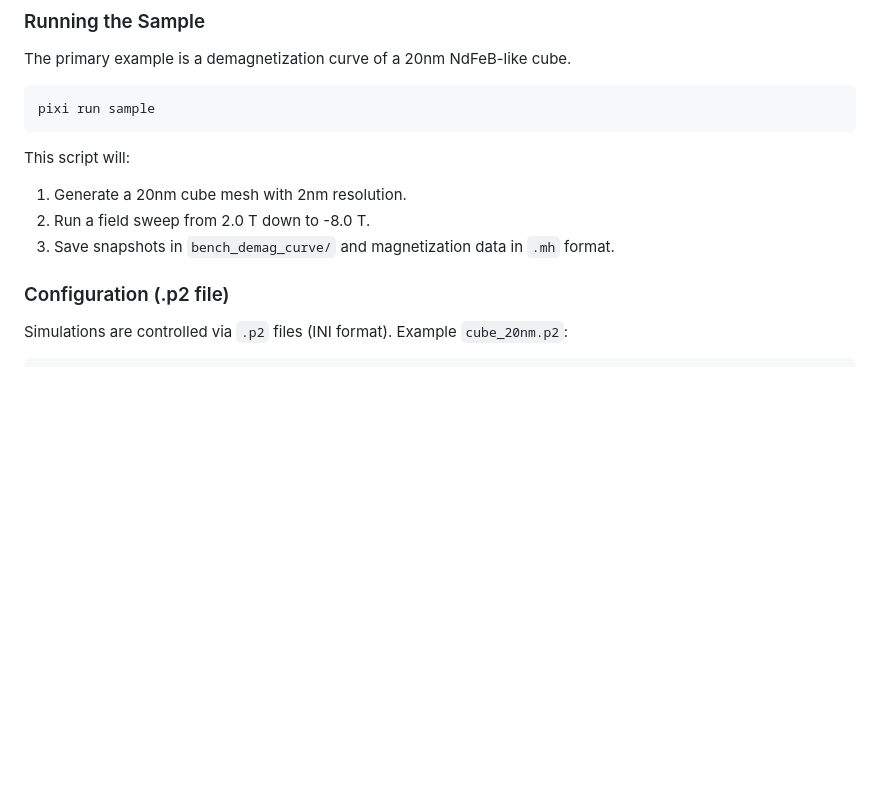
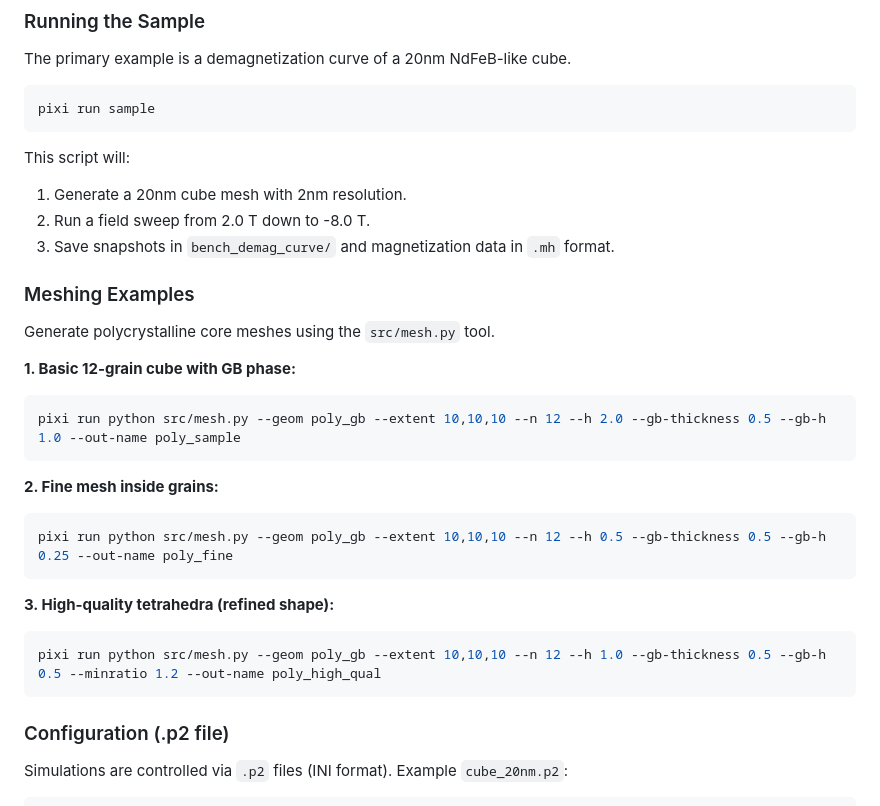
Before and after one commit to MaMMoS-project/mumag_matrixfree2, a Markdown page: README.md, the part around the change. Drawn GitHub-style; blank space fills up the shorter version.

Commit message:
docs: add meshing examples to README.md

````diff
--- a/README.md
+++ b/README.md
@@ -80,6 +80,24 @@ This script will:
 1. Generate a 20nm cube mesh with 2nm resolution.
 2. Run a field sweep from 2.0 T down to -8.0 T.
 3. Save snapshots in `bench_demag_curve/` and magnetization data in `.mh` format.
+
+### Meshing Examples
+Generate polycrystalline core meshes using the `src/mesh.py` tool.
+
+**1. Basic 12-grain cube with GB phase:**
+```bash
+pixi run python src/mesh.py --geom poly_gb --extent 10,10,10 --n 12 --h 2.0 --gb-thickness 0.5 --gb-h 1.0 --out-name poly_sample
+```
+
+**2. Fine mesh inside grains:**
+```bash
+pixi run python src/mesh.py --geom poly_gb --extent 10,10,10 --n 12 --h 0.5 --gb-thickness 0.5 --gb-h 0.25 --out-name poly_fine
+```
+
+**3. High-quality tetrahedra (refined shape):**
+```bash
+pixi run python src/mesh.py --geom poly_gb --extent 10,10,10 --n 12 --h 1.0 --gb-thickness 0.5 --gb-h 0.5 --minratio 1.2 --out-name poly_high_qual
+```
 
 ### Configuration (.p2 file)
 Simulations are controlled via `.p2` files (INI format). Example `cube_20nm.p2`:
````
